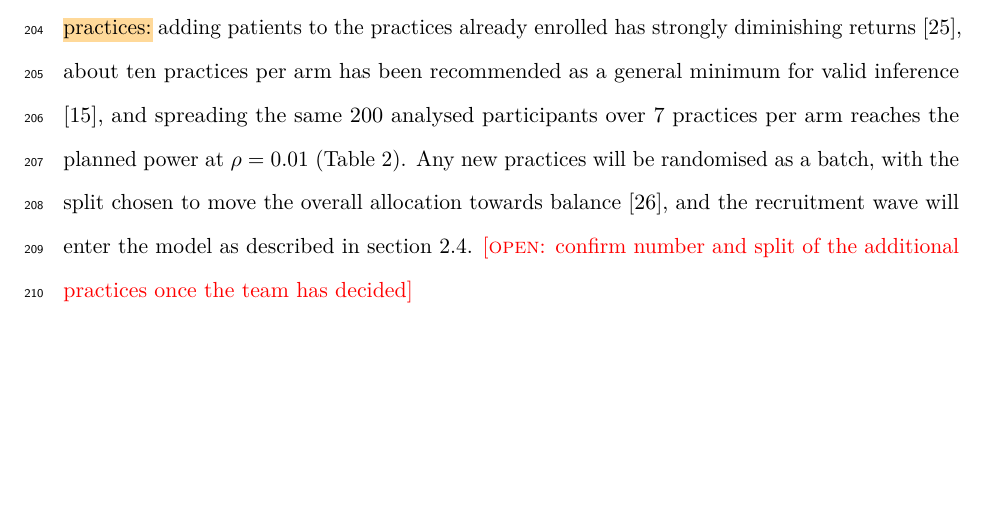
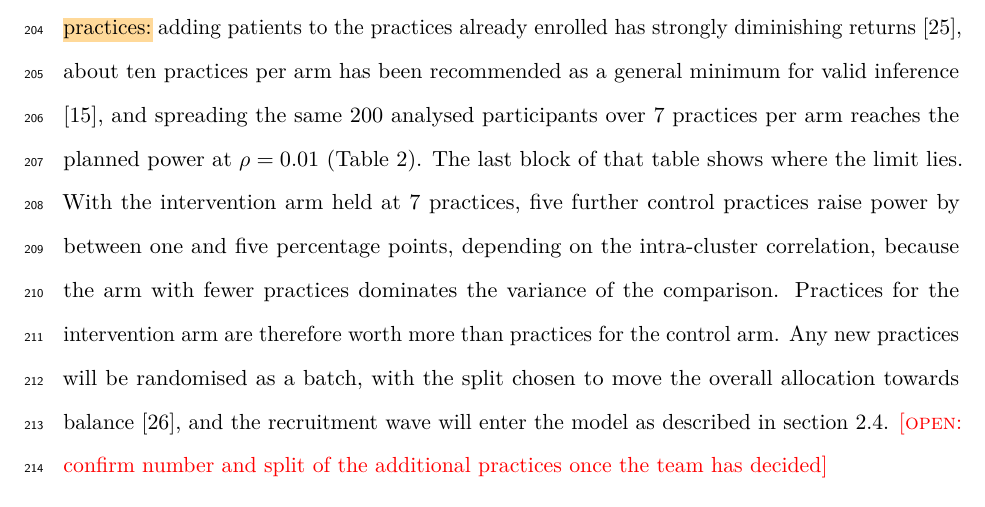
Before and after one commit to jdegenfellner/Resolve_Swiss_Statistical_Analysis_Plan, a LaTeX document (paper.tex): part of page 8 of 29 before the commit and part of page 8 of 30 after it, cut so that both start at the same text, the shorter picture padded with empty space. Compiled offline with pdfLaTeX.

Commit message:
Show imbalanced designs with the intervention arm capped at seven practices

```diff
--- a/paper.tex
+++ b/paper.tex
@@ -416,7 +416,12 @@ to the practices already enrolled has strongly diminishing returns
 \citep{hemming2017}, about ten practices per arm has been recommended as a
 general minimum for valid inference \citep{vanbreukelen2018}, and spreading
 the same 200 analysed participants over 7 practices per arm reaches the
-planned power at $\rho = 0.01$ (Table~\ref{tab:power}). Any new practices will be randomised as a batch,
+planned power at $\rho = 0.01$ (Table~\ref{tab:power}). The last block of that
+table shows where the limit lies. With the intervention arm held at 7
+practices, five further control practices raise power by between one and five
+percentage points, depending on the intra-cluster correlation, because the arm
+with fewer practices dominates the variance of the comparison. Practices for the intervention arm are therefore
+worth more than practices for the control arm. Any new practices will be randomised as a batch,
 with the split chosen to move the overall allocation towards balance
 \citep{copas2021}, and the recruitment wave will enter the model as described
 in section~\ref{sec:randomisation}. \open{confirm number and split of the
```
Also changed, not shown: paper.pdf, paper.tex (9 more changed lines), 1 other file.
